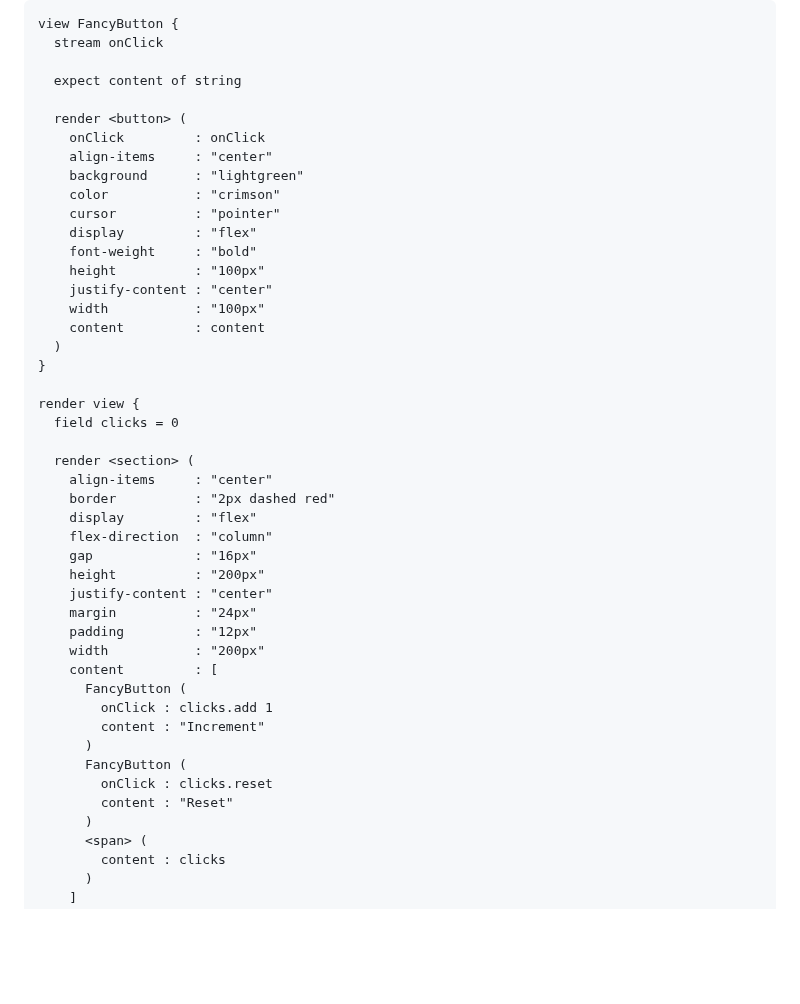
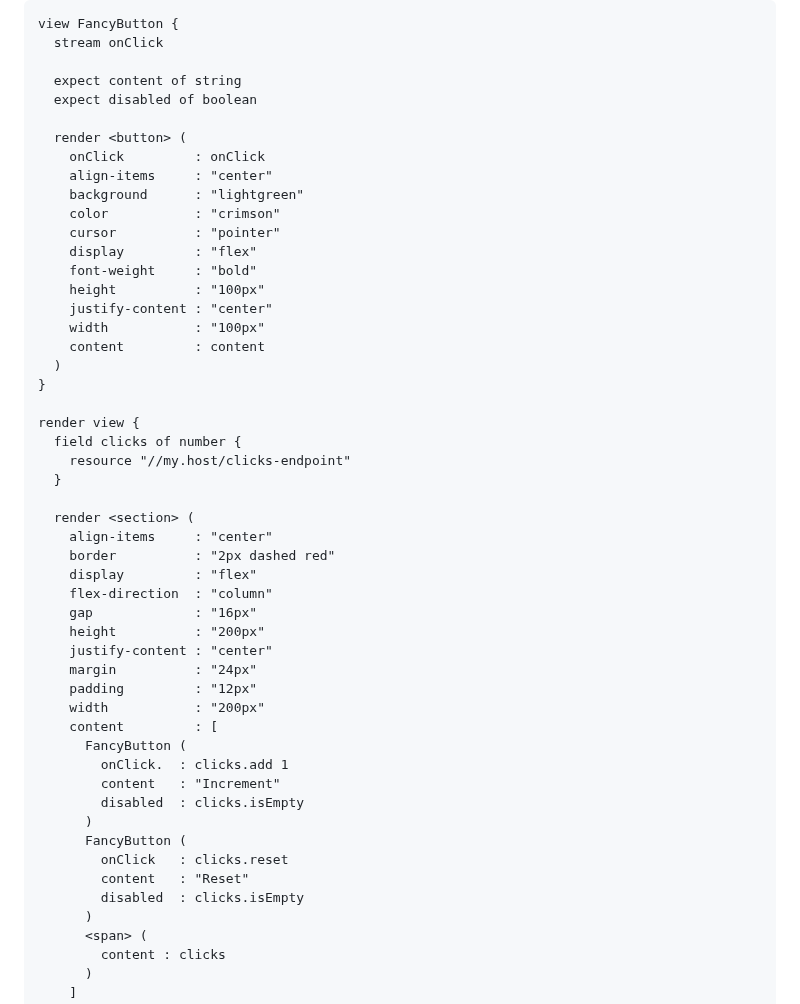
Before and after one commit to alexyuly/ViewScript, a Markdown page: README.md, the part around the change. GitHub-like rendering; blank space fills up the shorter version.

```diff
--- a/README.md
+++ b/README.md
@@ -219,6 +219,7 @@ view FancyButton {
   stream onClick
 
   expect content of string
+  expect disabled of boolean
 
   render <button> (
     onClick         : onClick
@@ -236,7 +237,9 @@ view FancyButton {
 }
 
 render view {
-  field clicks = 0
+  field clicks of number {
+    resource "//my.host/clicks-endpoint"
+  }
 
   render <section> (
     align-items     : "center"
@@ -251,12 +254,14 @@ render view {
     width           : "200px"
     content         : [
       FancyButton (
-        onClick : clicks.add 1
-        content : "Increment"
+        onClick.  : clicks.add 1
+        content   : "Increment"
+        disabled  : clicks.isEmpty
       )
       FancyButton (
-        onClick : clicks.reset
-        content : "Reset"
+        onClick   : clicks.reset
+        content   : "Reset"
+        disabled  : clicks.isEmpty
       )
       <span> (
         content : clicks
```
